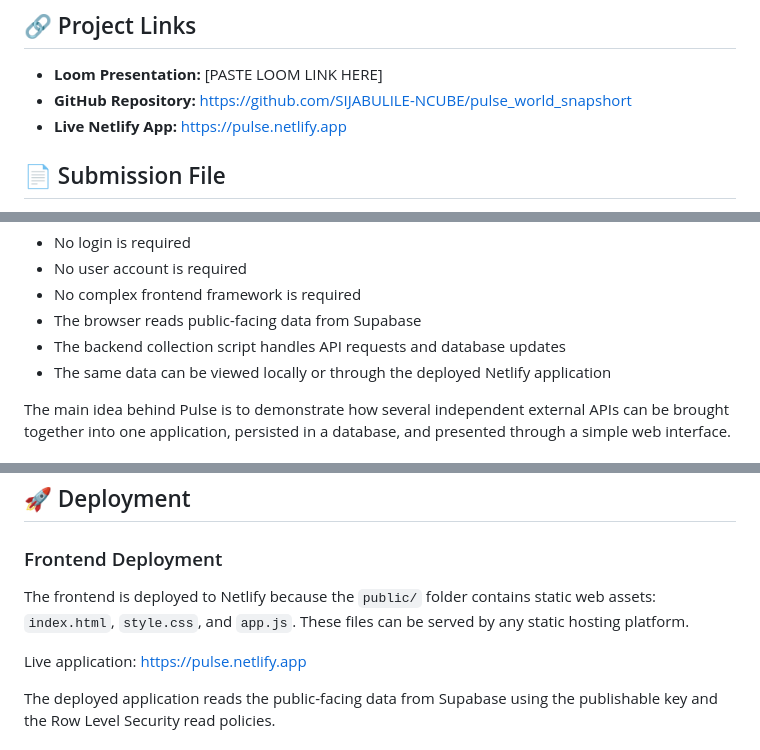
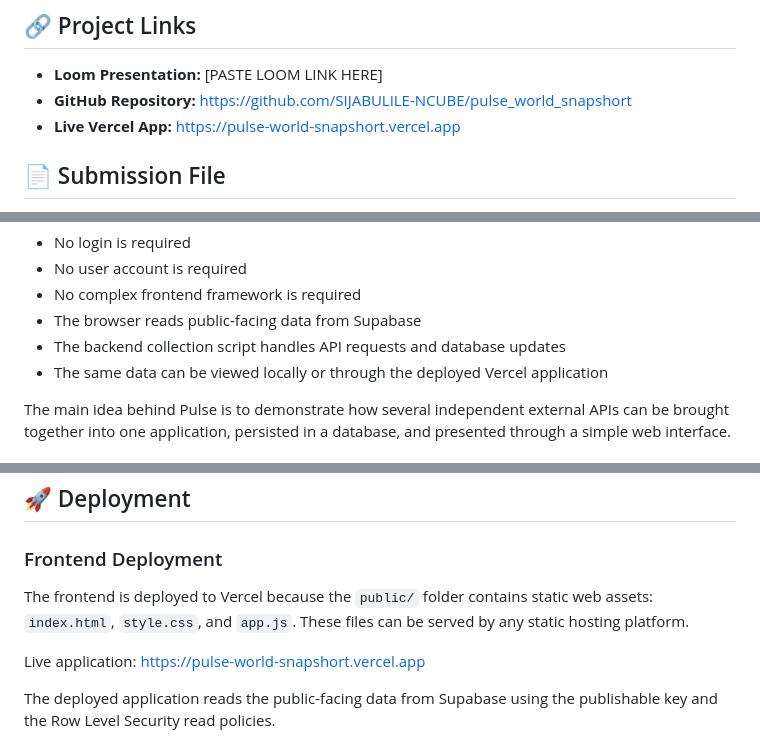
Before and after one commit to SIJABULILE-NCUBE/pulse_world_snapshort, a Markdown page: README.md, 3 parts joined by grey strips. GitHub-like rendering.

```diff
--- a/README.md
+++ b/README.md
@@ -6,7 +6,7 @@ A lightweight real-time world dashboard that collects live public data from mult
 
 - **Loom Presentation:** [PASTE LOOM LINK HERE]
 - **GitHub Repository:** [https://github.com/SIJABULILE-NCUBE/pulse_world_snapshort](https://github.com/SIJABULILE-NCUBE/pulse_world_snapshort)
-- **Live Netlify App:** [https://pulse.netlify.app](https://pulse.netlify.app)
+- **Live Vercel App:** [https://pulse-world-snapshort.vercel.app](https://pulse-world-snapshort.vercel.app)
 
 ## 📄 Submission File
 
@@ -31,7 +31,7 @@ The project intentionally keeps the user experience simple:
 - No complex frontend framework is required
 - The browser reads public-facing data from Supabase
 - The backend collection script handles API requests and database updates
-- The same data can be viewed locally or through the deployed Netlify application
+- The same data can be viewed locally or through the deployed Vercel application
 
 The main idea behind Pulse is to demonstrate how several independent external APIs can be brought together into one application, persisted in a database, and presented through a simple web interface.
 
@@ -499,9 +499,9 @@ The browser will open the dashboard, and the frontend will read the data stored
 
 ### Frontend Deployment
 
-The frontend is deployed to Netlify because the `public/` folder contains static web assets: `index.html`, `style.css`, and `app.js`. These files can be served by any static hosting platform.
+The frontend is deployed to Vercel because the `public/` folder contains static web assets: `index.html`, `style.css`, and `app.js`. These files can be served by any static hosting platform.
 
-Live application: [https://pulse.netlify.app](https://pulse.netlify.app)
+Live application: [https://pulse-world-snapshort.vercel.app](https://pulse-world-snapshort.vercel.app)
 
 The deployed application reads the public-facing data from Supabase using the publishable key and the Row Level Security read policies.
 
```
Also changed, not shown: other parts of README.md (+2 -2 lines), SUBMISSION.md (+9 -9 lines).
